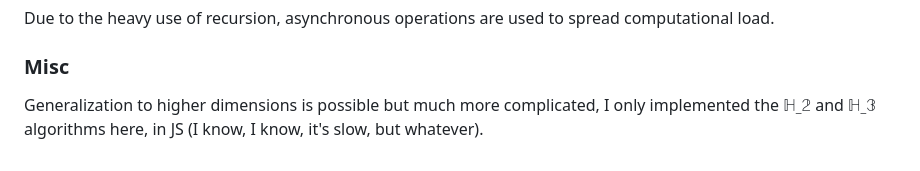
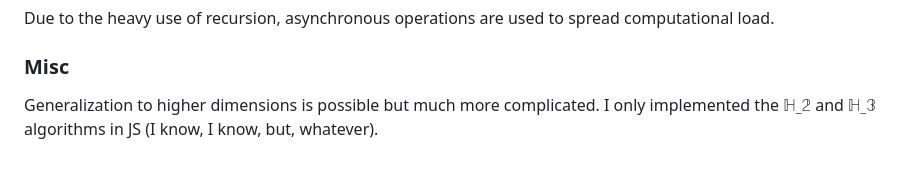
Before and after one commit to wavim/hilbert-sort, a Markdown page: README.md, the part around the change. Drawn GitHub-style.

```diff
--- a/README.md
+++ b/README.md
@@ -92,4 +92,4 @@ Due to the heavy use of recursion, asynchronous operations are used to spread co
 
 ### Misc
 
-Generalization to higher dimensions is possible but much more complicated, I only implemented the $\mathbb{H\_2}$ and $\mathbb{H\_3}$ algorithms here, in JS (I know, I know, it's slow, but whatever).
+Generalization to higher dimensions is possible but much more complicated. I only implemented the $\mathbb{H\_2}$ and $\mathbb{H\_3}$ algorithms in JS (I know, I know, but, whatever).
```
